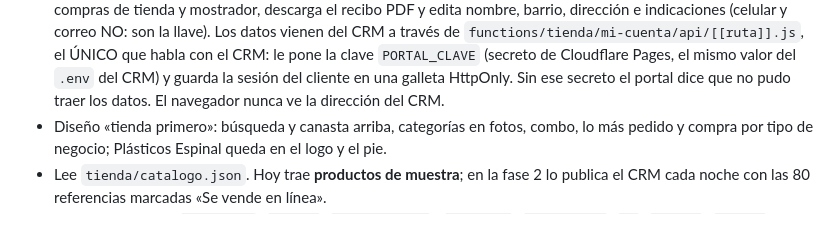
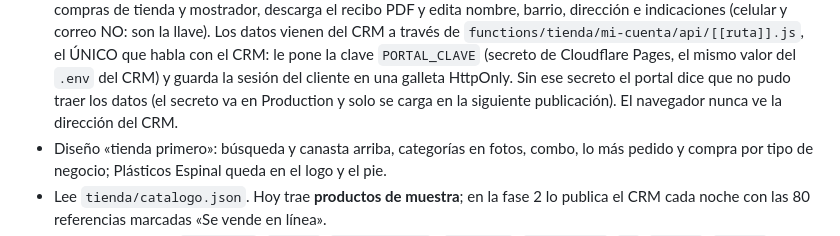
Before and after one commit to JohanMontealegre13/plasticos-espinal-web, a Markdown page: README.md, the part around the change. GitHub-like rendering.

Commit message:
docs(portal): el secreto PORTAL_CLAVE se carga en la siguiente publicación
Vuelve a publicar la web para que Cloudflare cargue el secreto guardado
(Johan, 2026-10-15: «vuelve a publicar la red y todo correcto»).

Co-Authored-By: Claude Opus 5.5 (1M context) <noreply@anthropic.com>
Claude-Session: https://claude.ai/code/session_01PA3cFmhsY2vGP946CbgpzU

```diff
--- a/README.md
+++ b/README.md
@@ -147,7 +147,8 @@ los pares principales de la paleta. Probado en escritorio y móvil.
   el ÚNICO que habla con el CRM: le pone la clave `PORTAL_CLAVE` (secreto de
   Cloudflare Pages, el mismo valor del `.env` del CRM) y guarda la sesión del
   cliente en una galleta HttpOnly. Sin ese secreto el portal dice que no pudo
-  traer los datos. El navegador nunca ve la dirección del CRM.
+  traer los datos (el secreto va en Production y solo se carga en la siguiente
+  publicación). El navegador nunca ve la dirección del CRM.
 - Diseño «tienda primero»: búsqueda y canasta arriba, categorías en fotos,
   combo, lo más pedido y compra por tipo de negocio; Plásticos Espinal queda en
   el logo y el pie.
```
